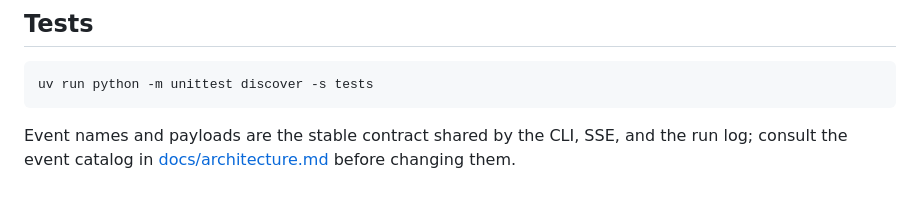
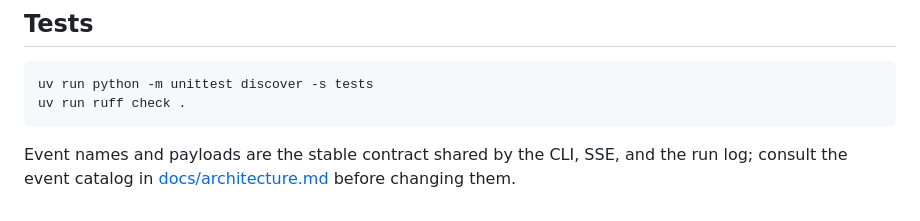
Before and after one commit to Jiminyang1/minibot, a Markdown page: README.md, the part around the change. GitHub-like rendering.

Commit message:
docs: storage format, foreign sessions, ruff in the test commands
Co-Authored-By: Claude Opus 5.5 <noreply@anthropic.com>

````diff
--- a/README.md
+++ b/README.md
@@ -225,6 +225,7 @@ Disconnecting from SSE only cancels the subscription, not the background run.
 
 ```bash
 uv run python -m unittest discover -s tests
+uv run ruff check .
 ```
 
 Event names and payloads are the stable contract shared by the CLI, SSE, and the run log; consult the event catalog in [docs/architecture.md](docs/architecture.md) before changing them.
````
Also changed, not shown: README.zh-CN.md (+1 -0 lines), docs/architecture.md (+2 -0 lines).
